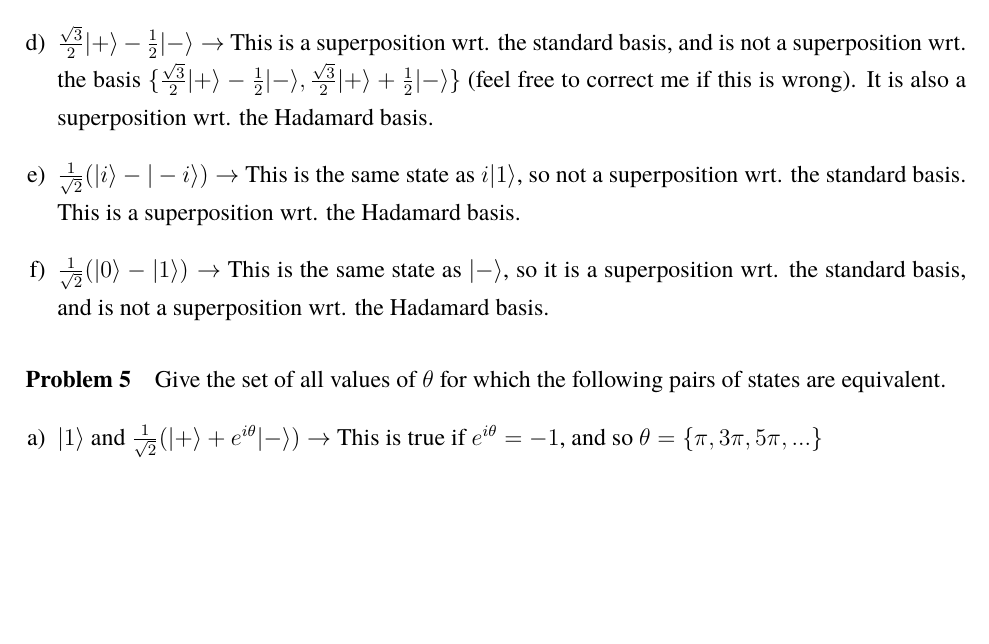
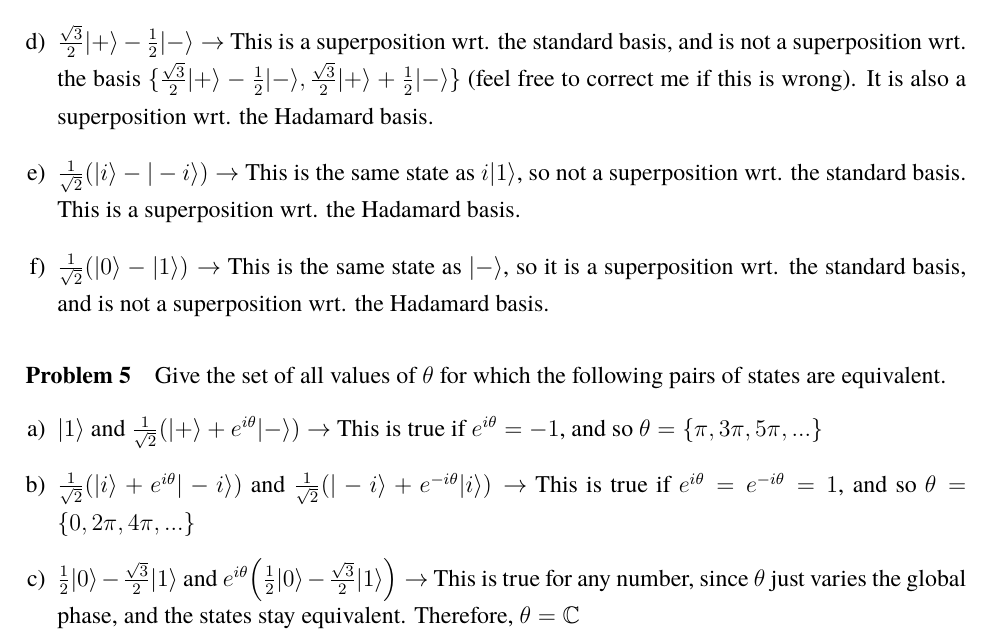
Before and after one commit to vontell/Quantum-Computing-Collection, a LaTeX document (A Gentle Introduction/notes.tex): part of page 3 of 3, cut so that both start at the same text, the shorter picture padded with empty space. Compiled offline with pdfLaTeX.

Commit message:
Finished problem 5

```diff
--- a/A Gentle Introduction/notes.tex
+++ b/A Gentle Introduction/notes.tex
@@ -143,6 +143,8 @@ Given a polaroid A with polarization $|v_A\rangle = |\rightarrow\rangle$, B with
 \paragraph{Problem 5} Give the set of all values of $\theta$ for which the following pairs of states are equivalent.
 \begin{enumerate}[a)] % a), b), c), ...
 \item $|1\rangle$ and $\frac{1}{\sqrt{2}}(|+\rangle + e^{i\theta}|-\rangle)\rightarrow$ This is true if $e^{i\theta} = -1$, and so $\theta = \{\pi, 3\pi, 5\pi, ...\}$
+\item $\frac{1}{\sqrt{2}}(|i\rangle + e^{i\theta}|-i\rangle)$ and $\frac{1}{\sqrt{2}}(|-i\rangle + e^{-i\theta}|i\rangle)\rightarrow$ This is true if $e^{i\theta} = e^{-i\theta} = 1$, and so $\theta = \{0, 2\pi, 4\pi, ...\}$
+\item $\frac{1}{2}|0\rangle - \frac{\sqrt{3}}{2}|1\rangle$ and $e^{i\theta}\Big(\frac{1}{2}|0\rangle - \frac{\sqrt{3}}{2}|1\rangle\Big) \rightarrow$ This is true for any number, since $\theta$ just varies the global phase, and the states stay equivalent. Therefore, $\theta = \mathbb{C}$
 \end{enumerate}
 
 \end{document}
```
Also changed, not shown: A Gentle Introduction/notes.pdf, 2 other files.
